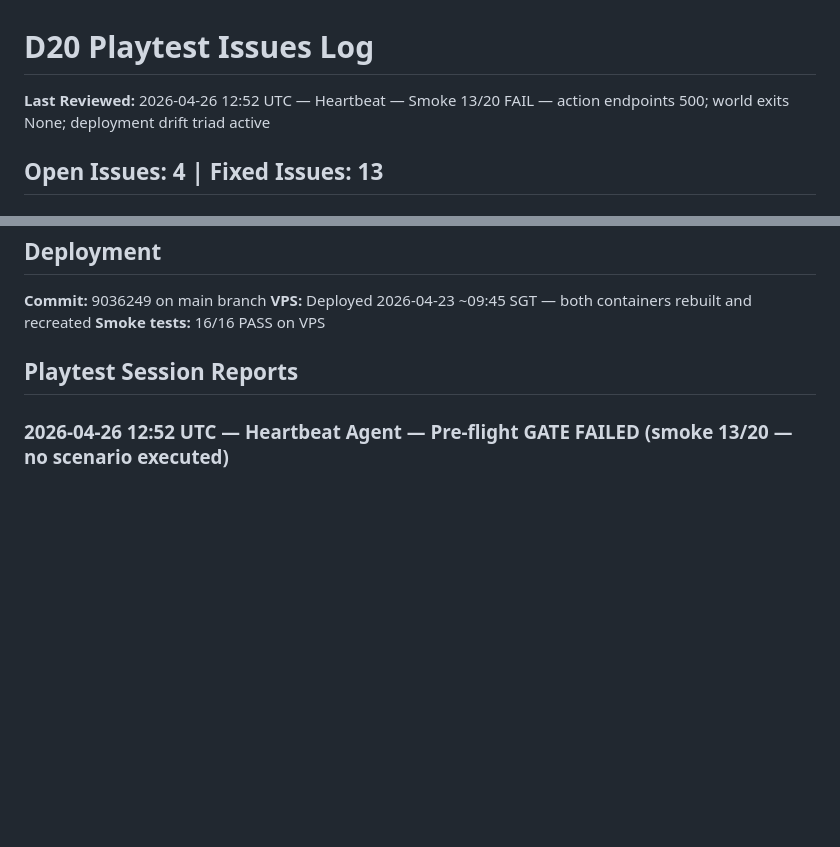
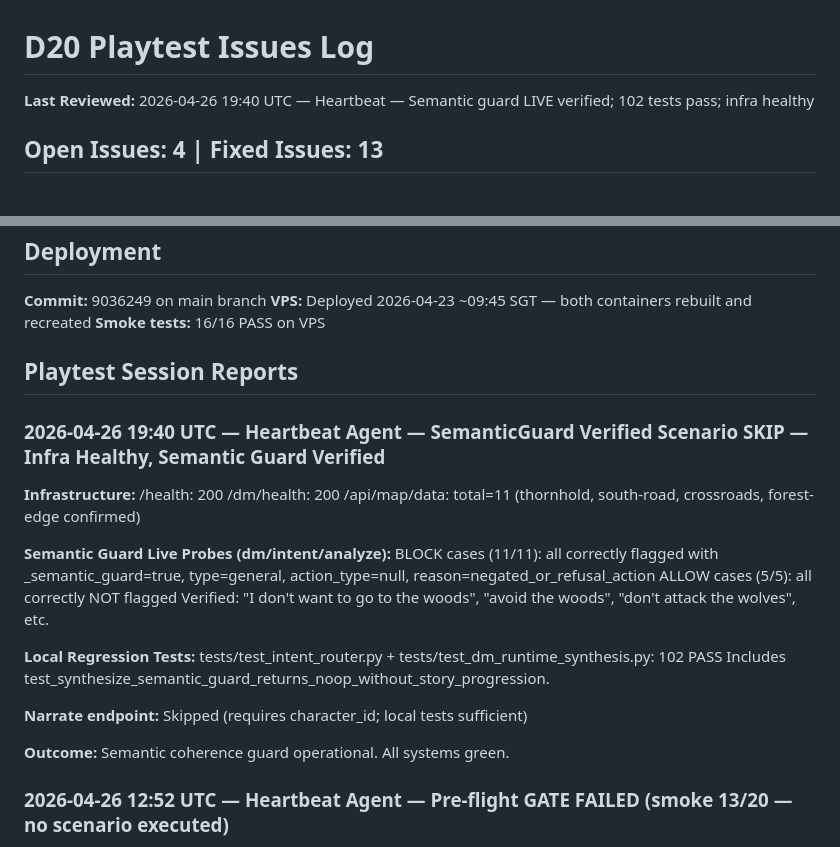
Before and after one commit to rigario/agentdungeon, a Markdown page: PLAYTEST-ISSUES.md, 2 parts joined by grey strips. Rendered like a GitHub page; blank space fills up the shorter version.

```diff
--- a/PLAYTEST-ISSUES.md
+++ b/PLAYTEST-ISSUES.md
@@ -1,6 +1,6 @@
 # D20 Playtest Issues Log
 
-**Last Reviewed:** 2026-04-26 12:52 UTC — Heartbeat — Smoke 13/20 FAIL — action endpoints 500; world exits None; deployment drift triad active
+**Last Reviewed:** 2026-04-26 19:40 UTC — Heartbeat — Semantic guard LIVE verified; 102 tests pass; infra healthy
 
 **Open Issues:** 4 | **Fixed Issues:** 13
 ---
@@ -1071,6 +1071,26 @@ World topology regression — DB seed/migration cleared the `exits` column or fa
 
 ## Playtest Session Reports
 
+### 2026-04-26 19:40 UTC — Heartbeat Agent — SemanticGuard Verified Scenario SKIP — Infra Healthy, Semantic Guard Verified
+
+**Infrastructure:**
+  /health:       200
+  /dm/health:    200
+  /api/map/data: total=11 (thornhold, south-road, crossroads, forest-edge confirmed)
+
+**Semantic Guard Live Probes (dm/intent/analyze):**
+  BLOCK cases (11/11): all correctly flagged with _semantic_guard=true, type=general, action_type=null, reason=negated_or_refusal_action
+  ALLOW cases (5/5): all correctly NOT flagged
+  Verified: "I don't want to go to the woods", "avoid the woods", "don't attack the wolves", etc.
+
+**Local Regression Tests:**
+  tests/test_intent_router.py + tests/test_dm_runtime_synthesis.py: 102 PASS
+  Includes test_synthesize_semantic_guard_returns_noop_without_story_progression.
+
+**Narrate endpoint:** Skipped (requires character_id; local tests sufficient)
+
+**Outcome:** Semantic coherence guard operational. All systems green.
+
 ### 2026-04-26 12:52 UTC — Heartbeat Agent — Pre-flight GATE FAILED (smoke 13/20 — no scenario executed)
 
 **Smoke Suite:** 13 PASS / 7 FAIL — GATE BLOCKED
```
